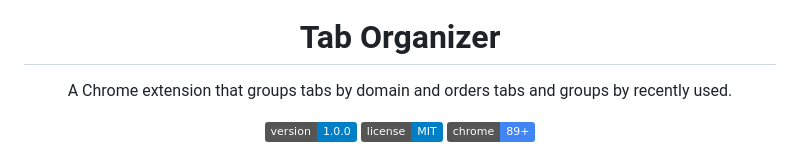
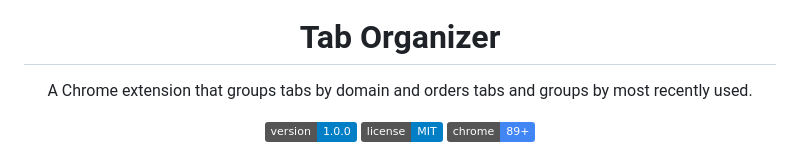
Before and after one commit to sazlin/tab-organizer-chrome-extension, a Markdown page: README.md, the part around the change. GitHub-like rendering; badges without logos.

```diff
--- a/README.md
+++ b/README.md
@@ -4,7 +4,7 @@
 
 # Tab Organizer
 
-A Chrome extension that groups tabs by domain and orders tabs and groups by recently used.
+A Chrome extension that groups tabs by domain and orders tabs and groups by most recently used.
 
 [![Version](https://img.shields.io/badge/version-1.0.0-blue)](manifest.json)
 [![License](https://img.shields.io/badge/license-MIT-blue)](LICENSE)
```
